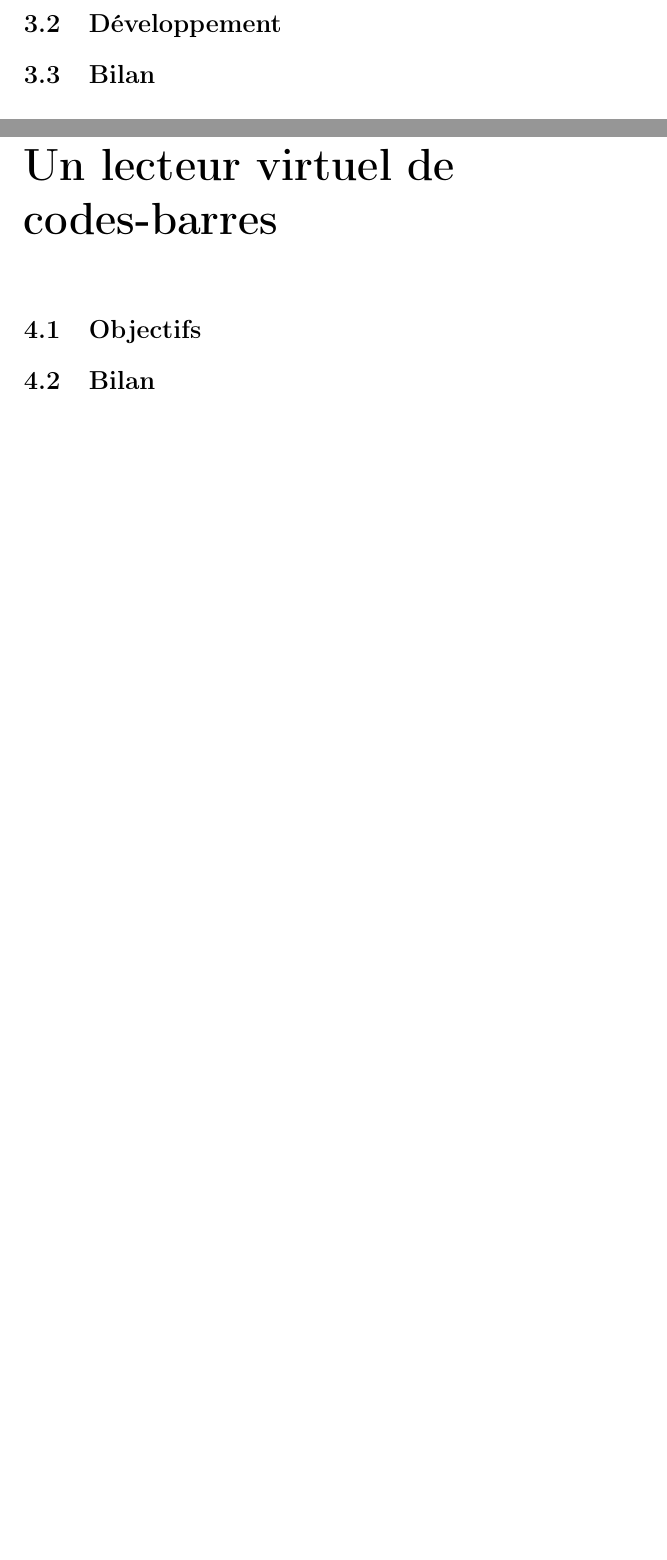
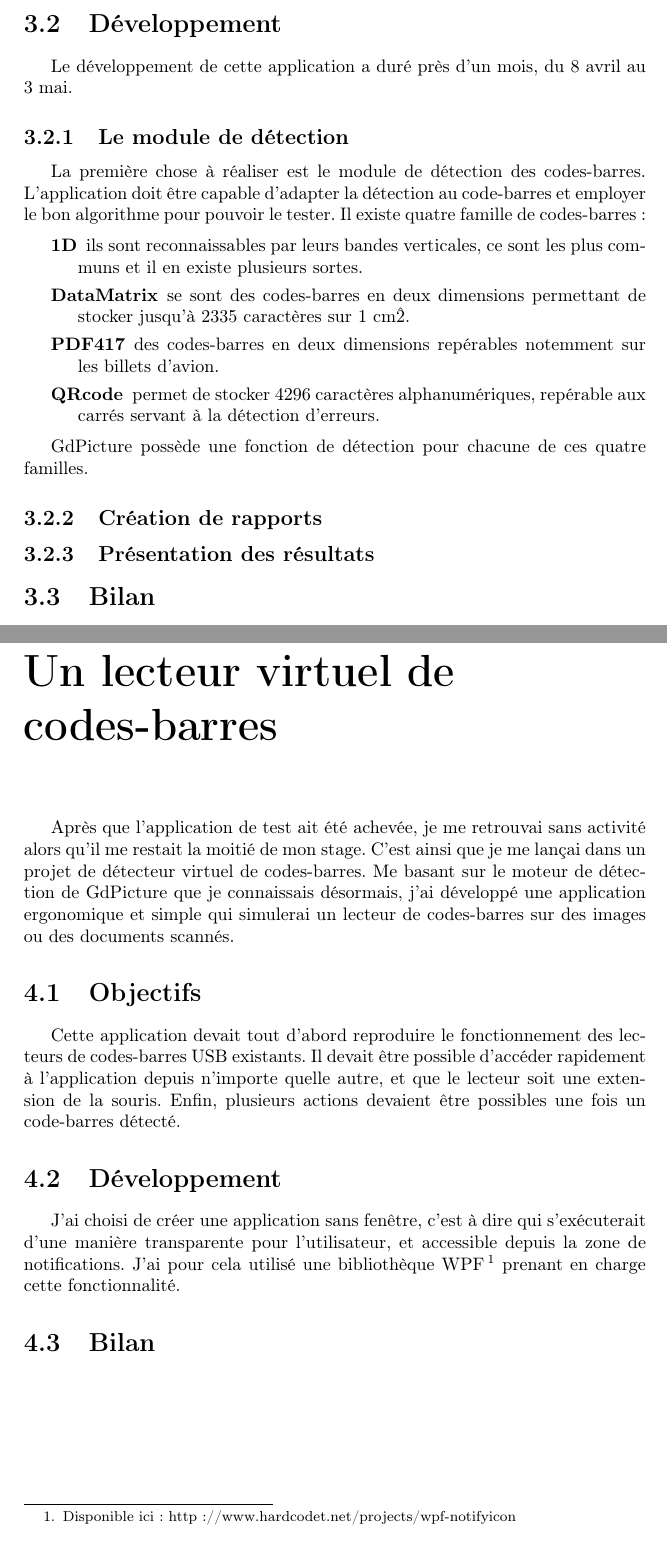
Before and after one commit to Darknautilus/rapportStage, a LaTeX document (index.tex, which reads projet1.tex, projet2.tex): two parts of pages 10 and 11 of 13, joined at a grey line, cut so that both start at the same text, the shorter picture padded with empty space. Compiled offline with pdfLaTeX.

Commit message:
Ajoute des sous-sections dans le développement du projet1

```diff
--- a/projet1.tex
+++ b/projet1.tex
@@ -19,6 +19,24 @@ Il est impensable de ne traiter les images qu'une à une, c'est pourquoi Loïc m
 
 \section{Développement}
 
+Le développement de cette application a duré près d'un mois, du 8 avril au 3 mai.
 
+\subsection{Le module de détection}
+
+La première chose à réaliser est le module de détection des codes-barres. L'application doit être capable d'adapter la détection au code-barres et employer le bon algorithme pour pouvoir le tester.
+Il existe quatre famille de codes-barres :
+
+\begin{description}
+ \item[1D] ils sont reconnaissables par leurs bandes verticales, ce sont les plus communs et il en existe plusieurs sortes.
+ \item[DataMatrix] se sont des codes-barres en deux dimensions permettant de stocker jusqu'à 2335 caractères sur 1 cm\^{2}.
+ \item[PDF417] des codes-barres en deux dimensions repérables notemment sur les billets d'avion.
+ \item[QRcode] permet de stocker 4296 caractères alphanumériques, repérable aux carrés servant à la détection d'erreurs.
+\end{description}
+
+GdPicture possède une fonction de détection pour chacune de ces quatre familles.
+
+\subsection{Création de rapports}
+
+\subsection{Présentation des résultats}
 
 \section{Bilan}
--- a/projet2.tex
+++ b/projet2.tex
@@ -1,5 +1,19 @@
 \chapter{Un lecteur virtuel de codes-barres}
+
+Après que l'application de test ait été achevée, je me retrouvai sans activité alors qu'il me restait la moitié de mon stage.
+C'est ainsi que je me lançai dans un projet de détecteur virtuel de codes-barres.
+Me basant sur le moteur de détection de GdPicture que je connaissais désormais, j'ai développé une application ergonomique et simple qui simulerai un lecteur de codes-barres sur des images ou des documents scannés.
 
 \section{Objectifs}
 
+Cette application devait tout d'abord reproduire le fonctionnement des lecteurs de codes-barres USB existants.
+Il devait être possible d'accéder rapidement à l'application depuis n'importe quelle autre, et que le lecteur soit une extension de la souris.
+Enfin, plusieurs actions devaient être possibles une fois un code-barres détecté.
+
+\section{Développement}
+
+J'ai choisi de créer une application sans fenêtre, c'est à dire qui s'exécuterait d'une manière transparente pour l'utilisateur, et accessible depuis la zone de notifications.
+J'ai pour cela utilisé une bibliothèque WPF\footnote{Disponible ici : http://www.hardcodet.net/projects/wpf-notifyicon} prenant en charge cette fonctionnalité.
+
+
 \section{Bilan}
```
Also changed, not shown: gdpicture.tex (+4 -0 lines), intro.tex (+2 -2 lines), merci.tex (+1 -1 lines), orpalis.tex (+7 -7 lines), projet1.tex (4 more changed lines).
